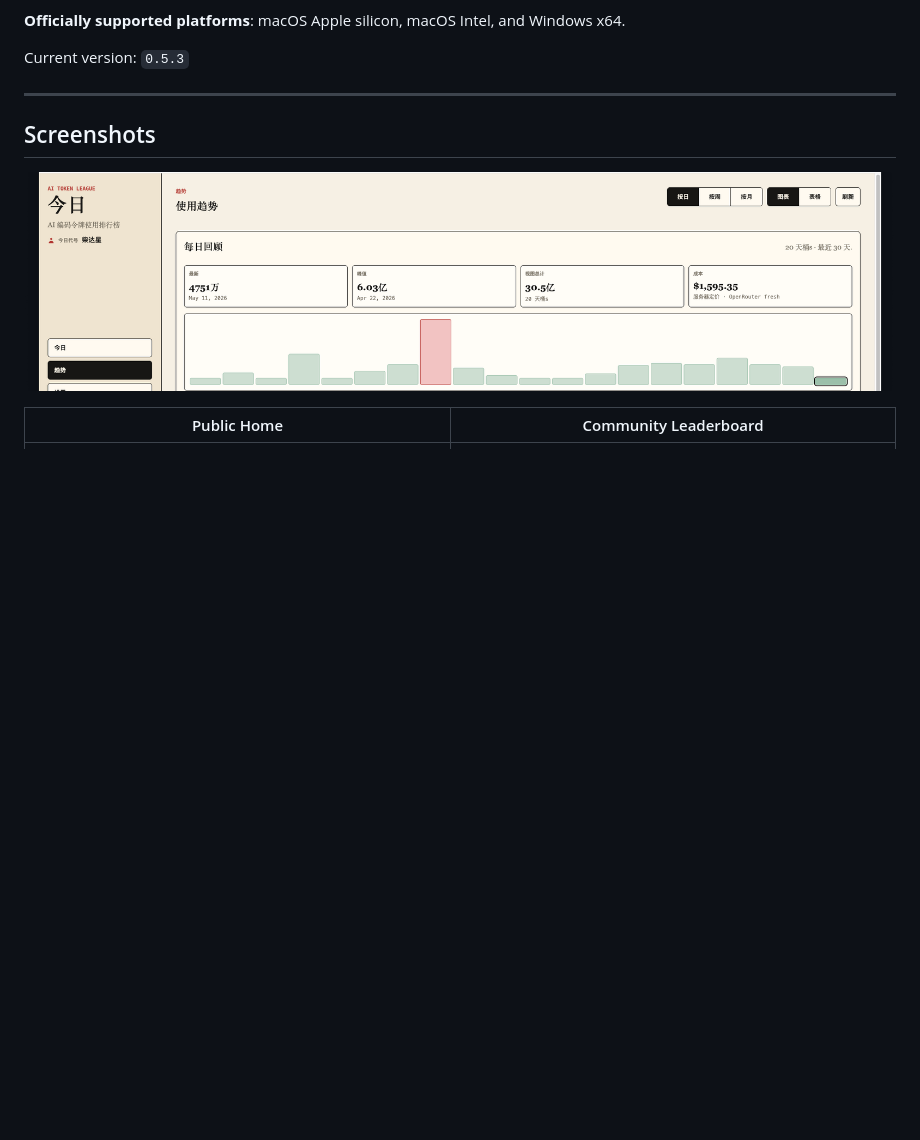
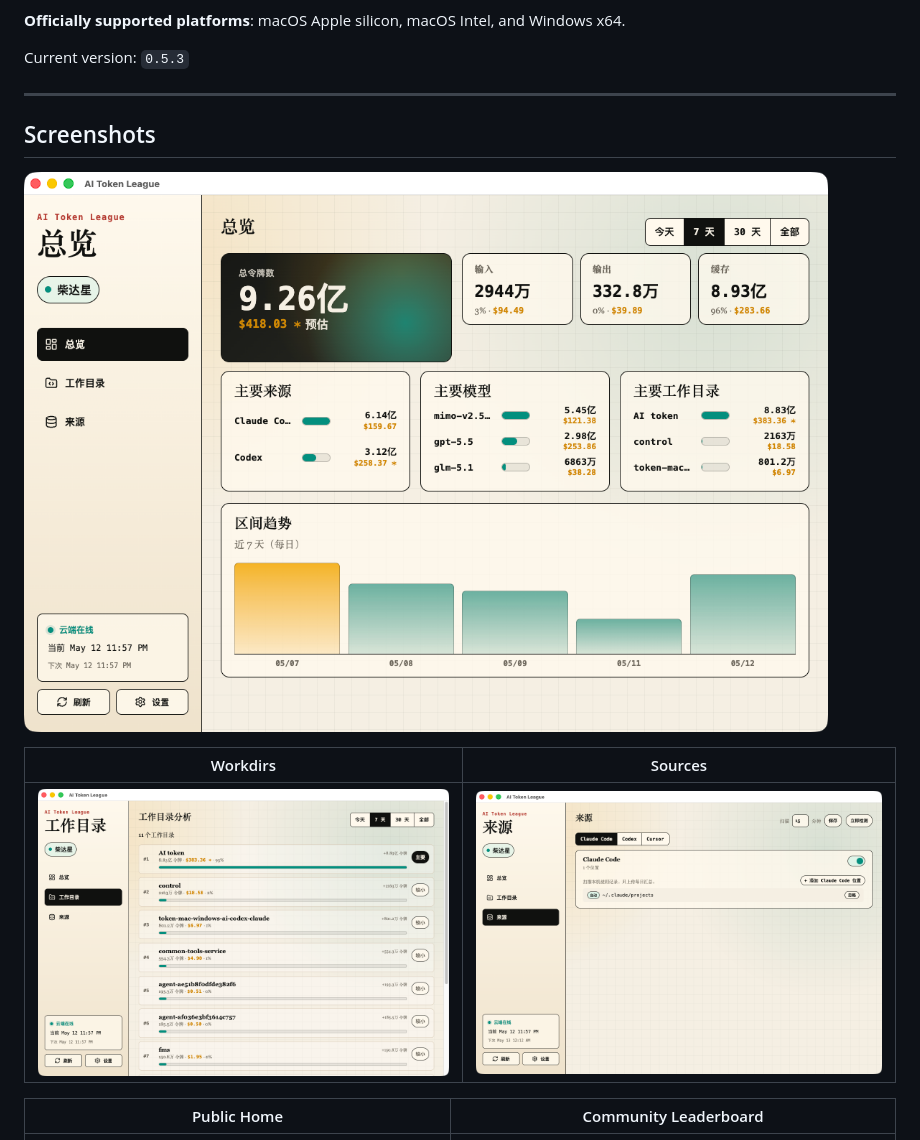
Before and after one commit to SKYhuangjing/ai-token-league, a Markdown page: README.en.md, the part around the change. Rendered like a GitHub page; pictures changed too: assets/screenshots/desktop-client.png, assets/screenshots/desktop-sources.png (added), assets/screenshots/desktop-workdirs.png (added); blank space fills up the shorter version.

```diff
--- a/README.en.md
+++ b/README.en.md
@@ -19,6 +19,10 @@ Current version: `0.5.3`
 ## Screenshots
 
 ![AI Token League desktop client trend view](assets/screenshots/desktop-client.png)
+
+| Workdirs | Sources |
+| --- | --- |
+| ![AI Token League desktop client workdirs view](assets/screenshots/desktop-workdirs.png) | ![AI Token League desktop client sources view](assets/screenshots/desktop-sources.png) |
 
 | Public Home | Community Leaderboard |
 | --- | --- |
```
Also changed, not shown: README.md (+4 -0 lines), 5 other files.
